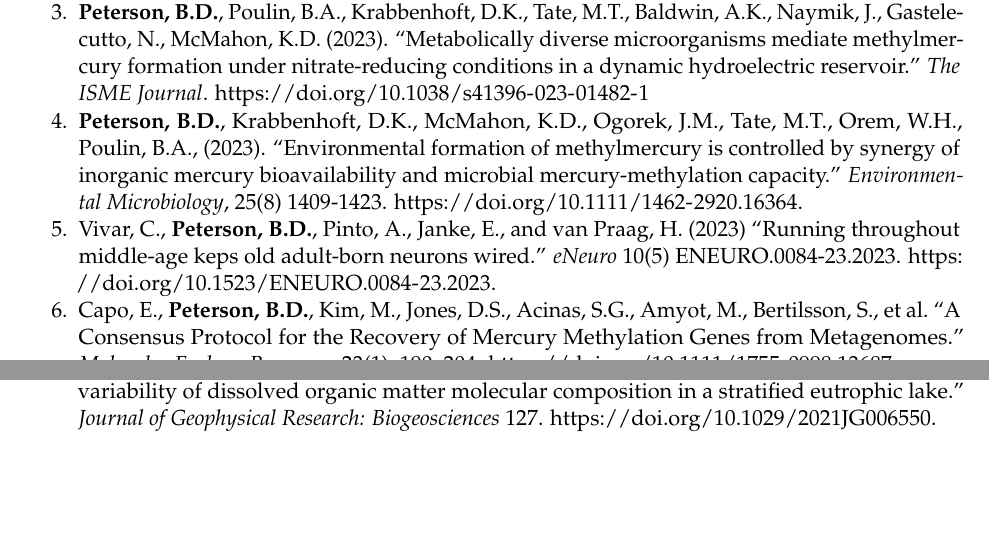
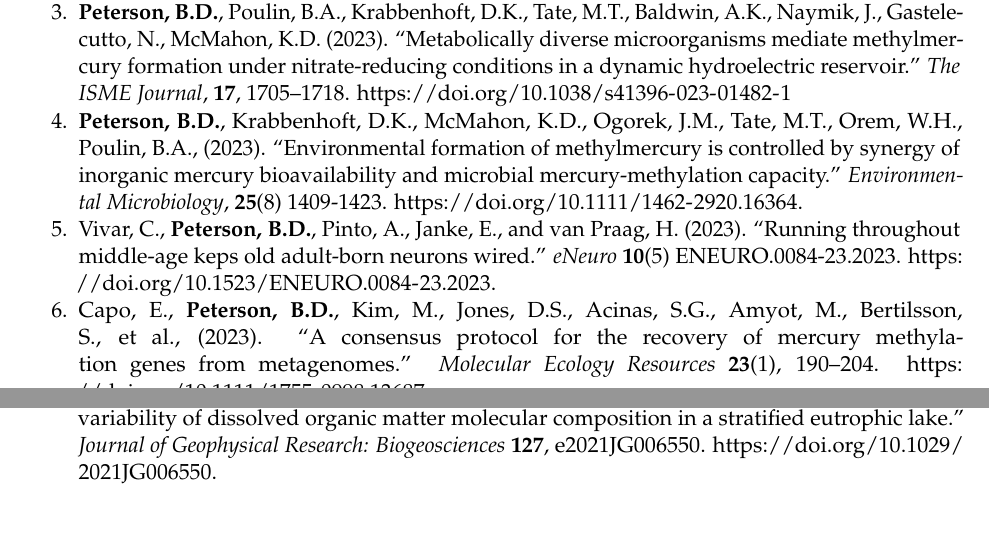
Before and after one commit to petersonben50/CV, an R Markdown document (Peterson_Benjamin_D_CV.Rmd): two parts of page 2 of 7, joined at a grey line, cut so that both start at the same text, the shorter picture padded with empty space. The pictures show the output file Peterson_Benjamin_D_CV.pdf that the author committed with the source.

Commit message:
Formatting

```diff
--- a/Peterson_Benjamin_D_CV.Rmd
+++ b/Peterson_Benjamin_D_CV.Rmd
@@ -100,13 +100,13 @@
 
 1. Cook, B. A., **Peterson, B. D.**, Ogorek, J. M., Janssen, S. E., & Poulin, B. A. (2024). "Simulated sea level rise in coastal peat soils stimulates mercury methylation." *ACS Earth and Space Chemistry*, **8**(9), 1784–1796. https://doi.org/10.1021/acsearthspacechem.4c00124
 
-1. **Peterson, B.D.**,  Poulin, B.A., Krabbenhoft, D.K., Tate, M.T., Baldwin, A.K., Naymik, J., Gastelecutto, N., McMahon, K.D. (2023). “Metabolically diverse microorganisms mediate methylmercury formation under nitrate-reducing conditions in a dynamic hydroelectric reservoir.” *The ISME Journal*. https://doi.org/10.1038/s41396-023-01482-1
+1. **Peterson, B.D.**,  Poulin, B.A., Krabbenhoft, D.K., Tate, M.T., Baldwin, A.K., Naymik, J., Gastelecutto, N., McMahon, K.D. (2023). “Metabolically diverse microorganisms mediate methylmercury formation under nitrate-reducing conditions in a dynamic hydroelectric reservoir.” *The ISME Journal*, **17**, 1705–1718. https://doi.org/10.1038/s41396-023-01482-1
 
-1. **Peterson, B.D.**, Krabbenhoft, D.K., McMahon, K.D., Ogorek, J.M., Tate, M.T., Orem, W.H., Poulin, B.A., (2023). “Environmental formation of methylmercury is controlled by synergy of inorganic mercury bioavailability and microbial mercury‐methylation capacity.” *Environmental Microbiology*, 25(8) 1409-1423. https://doi.org/10.1111/1462-2920.16364.
+1. **Peterson, B.D.**, Krabbenhoft, D.K., McMahon, K.D., Ogorek, J.M., Tate, M.T., Orem, W.H., Poulin, B.A., (2023). “Environmental formation of methylmercury is controlled by synergy of inorganic mercury bioavailability and microbial mercury‐methylation capacity.” *Environmental Microbiology*, **25**(8) 1409-1423. https://doi.org/10.1111/1462-2920.16364.
 
-1. Vivar, C., **Peterson, B.D.**, Pinto, A., Janke, E., and van Praag, H. (2023) “Running throughout middle-age keps old adult-born neurons wired.” *eNeuro* 10(5) ENEURO.0084-23.2023. https://doi.org/10.1523/ENEURO.0084-23.2023.
+1. Vivar, C., **Peterson, B.D.**, Pinto, A., Janke, E., and van Praag, H. (2023). “Running throughout middle-age keps old adult-born neurons wired.” *eNeuro* **10**(5) ENEURO.0084-23.2023. https://doi.org/10.1523/ENEURO.0084-23.2023.
 
-1. Capo, E., **Peterson, B.D.**, Kim, M., Jones, D.S., Acinas, S.G., Amyot, M., Bertilsson, S., et al. “A Consensus Protocol for the Recovery of Mercury Methylation Genes from Metagenomes.” *Molecular Ecology Resources* 23(1), 190–204. https://doi.org/10.1111/1755-0998.13687.
+1. Capo, E., **Peterson, B.D.**, Kim, M., Jones, D.S., Acinas, S.G., Amyot, M., Bertilsson, S., et al., (2023). “A consensus protocol for the recovery of mercury methylation genes from metagenomes.” *Molecular Ecology Resources* **23**(1), 190–204. https://doi.org/10.1111/1755-0998.13687.
 
-1. Berg, S.M., **Peterson, B.D.**, McMahon, K.D., and Remucal, C.K., 2022. "Spatial and temporal variability of dissolved organic matter molecular composition in a stratified eutrophic lake." *Journal of Geophysical Research: Biogeosciences* 127. https://doi.org/10.1029/2021JG006550.
+1. Berg, S.M., **Peterson, B.D.**, McMahon, K.D., and Remucal, C.K., (2022). "Spatial and temporal variability of dissolved organic matter molecular composition in a stratified eutrophic lake." *Journal of Geophysical Research: Biogeosciences* **127**, e2021JG006550. https://doi.org/10.1029/2021JG006550.
 
```
Also changed, not shown: Peterson_Benjamin_D_CV.pdf, Peterson_Benjamin_D_CV.Rmd (12 more changed lines).
